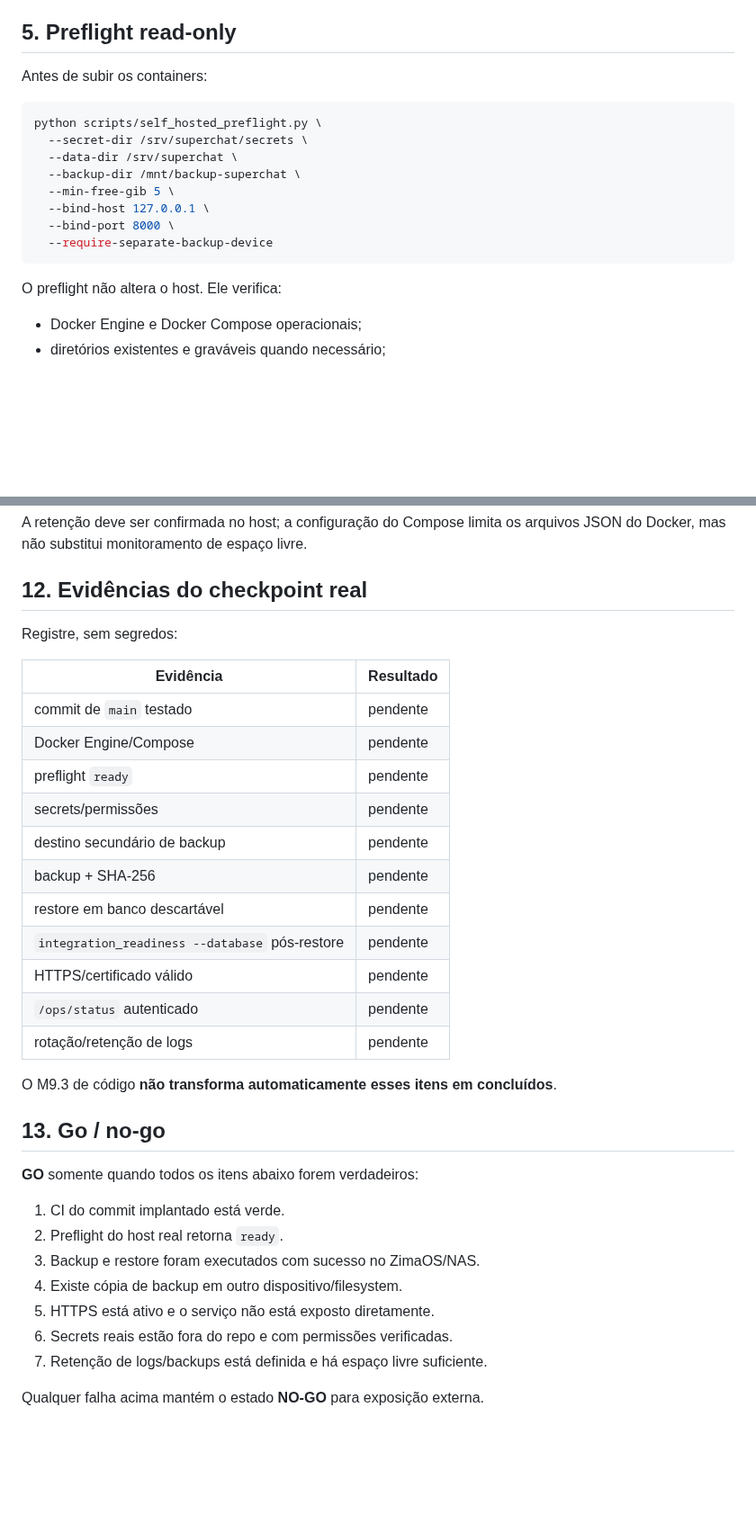
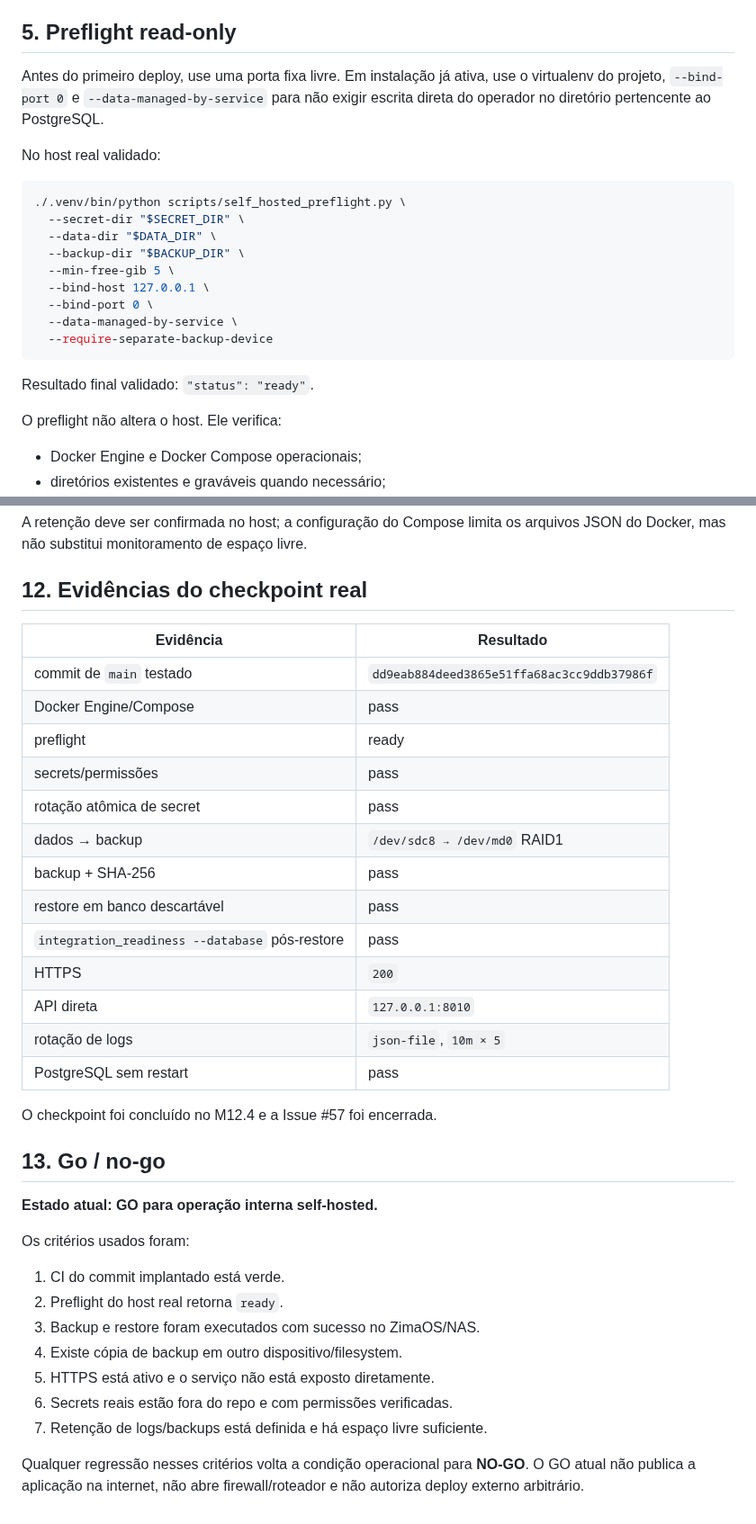
Before and after one commit to douglassnake/douglassnake-super-chat, a Markdown page: docs/ZIMAOS_SELF_HOSTED.md, 2 parts joined by grey strips. Shown at 90% size. GitHub-like rendering; blank space fills up the shorter version.

Commit message:
M12.5: update ZimaOS runbook with validated host state

````diff
--- a/docs/ZIMAOS_SELF_HOSTED.md
+++ b/docs/ZIMAOS_SELF_HOSTED.md
@@ -72,18 +72,23 @@ A composição de produção força `ENVIRONMENT=production`, `AUTH_ENABLED=true
 
 ## 5. Preflight read-only
 
-Antes de subir os containers:
+Antes do primeiro deploy, use uma porta fixa livre. Em instalação já ativa, use o virtualenv do projeto, `--bind-port 0` e `--data-managed-by-service` para não exigir escrita direta do operador no diretório pertencente ao PostgreSQL.
+
+No host real validado:
 
 ```bash
-python scripts/self_hosted_preflight.py \
-  --secret-dir /srv/superchat/secrets \
-  --data-dir /srv/superchat \
-  --backup-dir /mnt/backup-superchat \
+./.venv/bin/python scripts/self_hosted_preflight.py \
+  --secret-dir "$SECRET_DIR" \
+  --data-dir "$DATA_DIR" \
+  --backup-dir "$BACKUP_DIR" \
   --min-free-gib 5 \
   --bind-host 127.0.0.1 \
-  --bind-port 8000 \
+  --bind-port 0 \
+  --data-managed-by-service \
   --require-separate-backup-device
 ```
+
+Resultado final validado: `"status": "ready"`.
 
 O preflight não altera o host. Ele verifica:
 
@@ -192,27 +197,29 @@ A retenção deve ser confirmada no host; a configuração do Compose limita os
 
 ## 12. Evidências do checkpoint real
 
-Registre, sem segredos:
-
 | Evidência | Resultado |
 | --- | --- |
-| commit de `main` testado | pendente |
-| Docker Engine/Compose | pendente |
-| preflight `ready` | pendente |
-| secrets/permissões | pendente |
-| destino secundário de backup | pendente |
-| backup + SHA-256 | pendente |
-| restore em banco descartável | pendente |
-| `integration_readiness --database` pós-restore | pendente |
-| HTTPS/certificado válido | pendente |
-| `/ops/status` autenticado | pendente |
-| rotação/retenção de logs | pendente |
+| commit de `main` testado | `dd9eab884deed3865e51ffa68ac3cc9ddb37986f` |
+| Docker Engine/Compose | pass |
+| preflight | ready |
+| secrets/permissões | pass |
+| rotação atômica de secret | pass |
+| dados → backup | `/dev/sdc8 → /dev/md0` RAID1 |
+| backup + SHA-256 | pass |
+| restore em banco descartável | pass |
+| `integration_readiness --database` pós-restore | pass |
+| HTTPS | `200` |
+| API direta | `127.0.0.1:8010` |
+| rotação de logs | `json-file`, `10m × 5` |
+| PostgreSQL sem restart | pass |
 
-O M9.3 de código **não transforma automaticamente esses itens em concluídos**.
+O checkpoint foi concluído no M12.4 e a Issue #57 foi encerrada.
 
 ## 13. Go / no-go
 
-**GO** somente quando todos os itens abaixo forem verdadeiros:
+**Estado atual: GO para operação interna self-hosted.**
+
+Os critérios usados foram:
 
 1. CI do commit implantado está verde.
 2. Preflight do host real retorna `ready`.
@@ -222,4 +229,4 @@ O M9.3 de código **não transforma automaticamente esses itens em concluídos**
 6. Secrets reais estão fora do repo e com permissões verificadas.
 7. Retenção de logs/backups está definida e há espaço livre suficiente.
 
-Qualquer falha acima mantém o estado **NO-GO** para exposição externa.
+Qualquer regressão nesses critérios volta a condição operacional para **NO-GO**. O GO atual não publica a aplicação na internet, não abre firewall/roteador e não autoriza deploy externo arbitrário.
````
Also changed, not shown: other parts of docs/ZIMAOS_SELF_HOSTED.md (+2 -2 lines).
